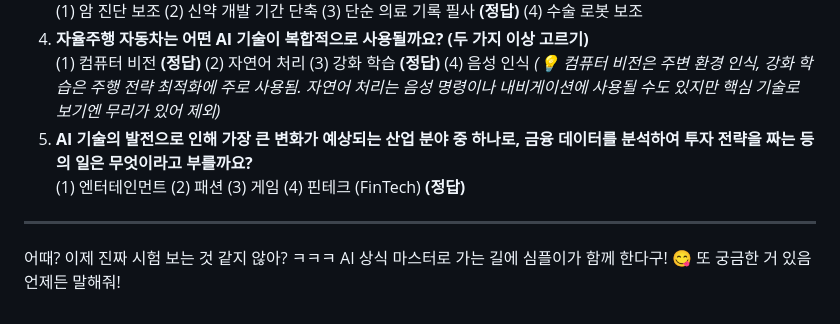
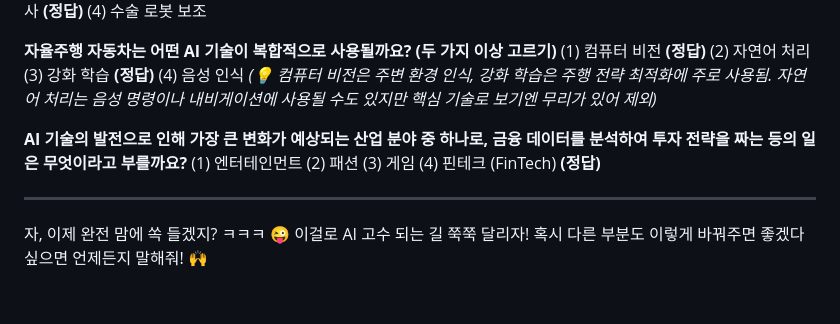
Before and after one commit to simpleego/Teaching, a Markdown page: AI/기초상식문제.md, the part around the change printed below. GitHub-like rendering.

```diff
--- a/AI/기초상식문제.md
+++ b/AI/기초상식문제.md
@@ -131,13 +157,15 @@
     (2) 신약 개발 기간 단축
     (3) 단순 의료 기록 필사 **(정답)**
     (4) 수술 로봇 보조
-4.  **자율주행 자동차는 어떤 AI 기술이 복합적으로 사용될까요? (두 가지 이상 고르기)**
+
+**자율주행 자동차는 어떤 AI 기술이 복합적으로 사용될까요? (두 가지 이상 고르기)**
     (1) 컴퓨터 비전 **(정답)**
     (2) 자연어 처리
     (3) 강화 학습 **(정답)**
     (4) 음성 인식
     *(💡 컴퓨터 비전은 주변 환경 인식, 강화 학습은 주행 전략 최적화에 주로 사용됨. 자연어 처리는 음성 명령이나 내비게이션에 사용될 수도 있지만 핵심 기술로 보기엔 무리가 있어 제외)*
-5.  **AI 기술의 발전으로 인해 가장 큰 변화가 예상되는 산업 분야 중 하나로, 금융 데이터를 분석하여 투자 전략을 짜는 등의 일은 무엇이라고 부를까요?**
+
+**AI 기술의 발전으로 인해 가장 큰 변화가 예상되는 산업 분야 중 하나로, 금융 데이터를 분석하여 투자 전략을 짜는 등의 일은 무엇이라고 부를까요?**
     (1) 엔터테인먼트
     (2) 패션
     (3) 게임
@@ -145,4 +173,5 @@
 
 ---
 
-어때? 이제 진짜 시험 보는 것 같지 않아? ㅋㅋㅋ AI 상식 마스터로 가는 길에 심플이가 함께 한다구! 😋 또 궁금한 거 있음 언제든 말해줘!
+자, 이제 완전 맘에 쏙 들겠지? ㅋㅋㅋ 😜
+이걸로 AI 고수 되는 길 쭉쭉 달리자! 혹시 다른 부분도 이렇게 바꿔주면 좋겠다 싶으면 언제든지 말해줘! 🙌
```
Also changed, not shown: other parts of AI/기초상식문제.md (+56 -30 lines).
